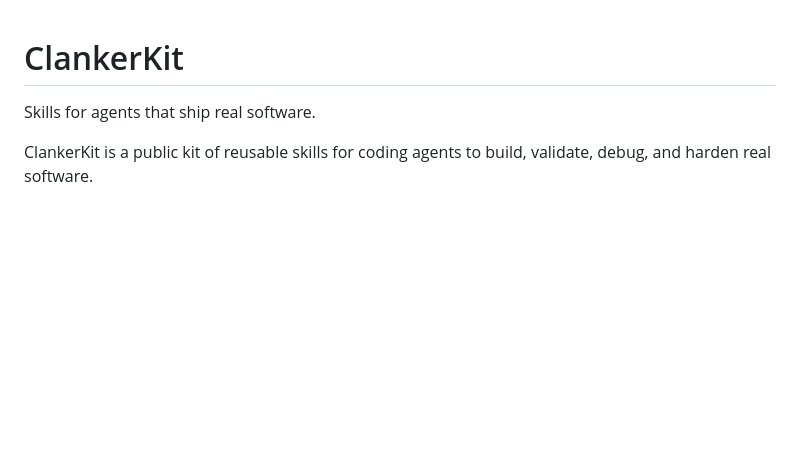
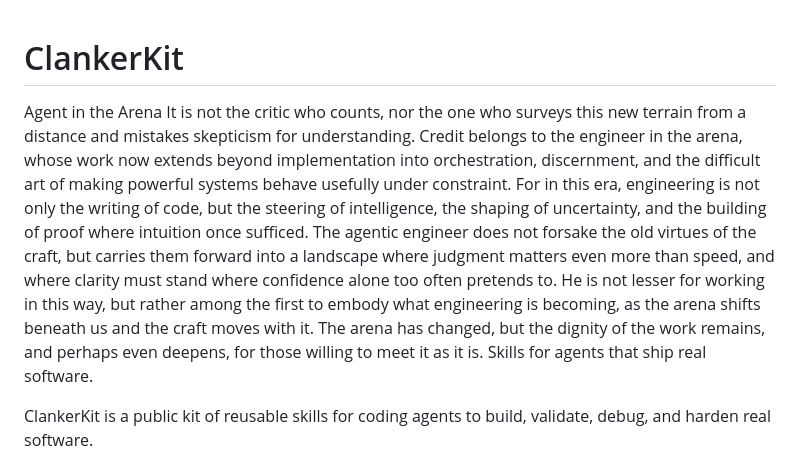
Before and after one commit to SlipstreamAI/ClankerKit, a Markdown page: README.md, the part around the change. Drawn GitHub-style; blank space fills up the shorter version.

Commit message:
Expand README with 'Agent in the Arena' section
Added a new section discussing the role of the engineer in the arena and the evolving nature of engineering work.

```diff
--- a/README.md
+++ b/README.md
@@ -1,6 +1,11 @@
 # ClankerKit
 
+
+Agent in the Arena
+It is not the critic who counts, nor the one who surveys this new terrain from a distance and mistakes skepticism for understanding. Credit belongs to the engineer in the arena, whose work now extends beyond implementation into orchestration, discernment, and the difficult art of making powerful systems behave usefully under constraint. For in this era, engineering is not only the writing of code, but the steering of intelligence, the shaping of uncertainty, and the building of proof where intuition once sufficed. The agentic engineer does not forsake the old virtues of the craft, but carries them forward into a landscape where judgment matters even more than speed, and where clarity must stand where confidence alone too often pretends to. He is not lesser for working in this way, but rather among the first to embody what engineering is becoming, as the arena shifts beneath us and the craft moves with it. The arena has changed, but the dignity of the work remains, and perhaps even deepens, for those willing to meet it as it is.
 Skills for agents that ship real software.
+
+
 
 ClankerKit is a public kit of reusable skills for coding agents to build, validate, debug, and harden real software.
 
```
